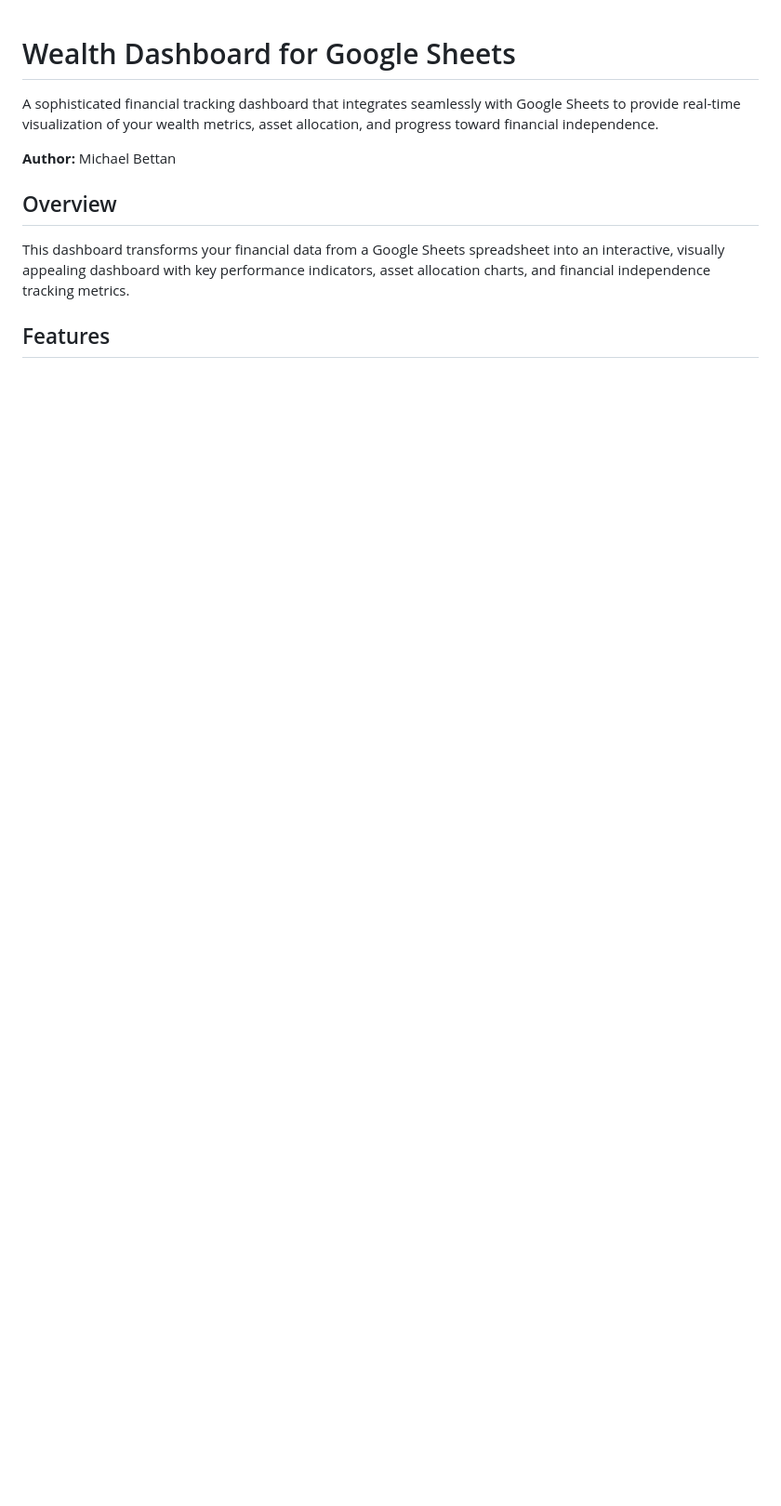
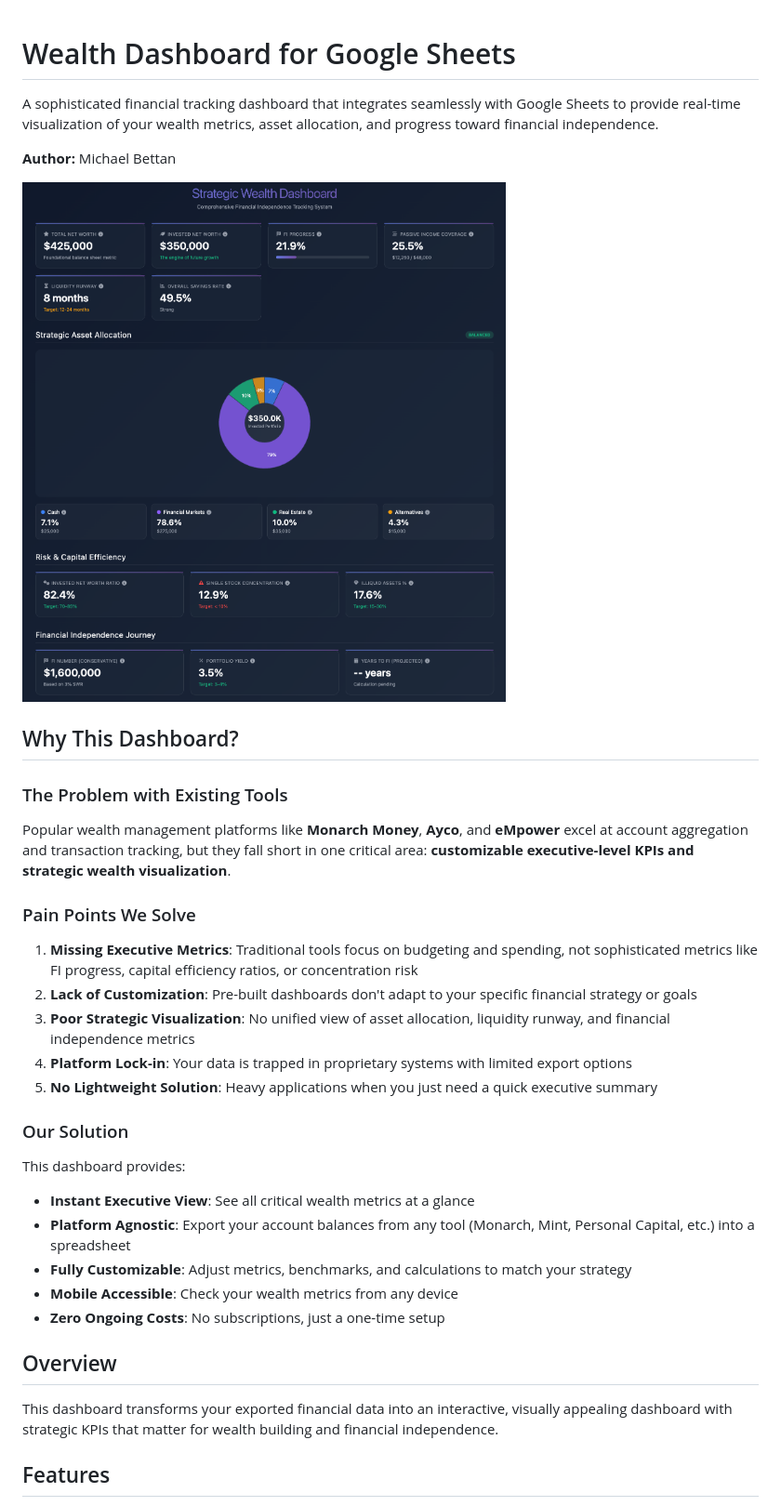
Before and after one commit to mbettan/wealth-dashboard, a Markdown page: README.md, the part around the change printed below. Shown: that part at 93% size. Drawn GitHub-style; pictures changed too: demo.png (added); blank space fills up the shorter version.

```diff
--- a/README.md
+++ b/README.md
@@ -4,9 +4,34 @@ A sophisticated financial tracking dashboard that integrates seamlessly with Goo
 
 **Author:** Michael Bettan
 
+![Wealth Dashboard Demo](demo.png)
+
+## Why This Dashboard?
+
+### The Problem with Existing Tools
+
+Popular wealth management platforms like **Monarch Money**, **Ayco**, and **eMpower** excel at account aggregation and transaction tracking, but they fall short in one critical area: **customizable executive-level KPIs and strategic wealth visualization**.
+
+### Pain Points We Solve
+
+1. **Missing Executive Metrics**: Traditional tools focus on budgeting and spending, not sophisticated metrics like FI progress, capital efficiency ratios, or concentration risk
+2. **Lack of Customization**: Pre-built dashboards don't adapt to your specific financial strategy or goals
+3. **Poor Strategic Visualization**: No unified view of asset allocation, liquidity runway, and financial independence metrics
+4. **Platform Lock-in**: Your data is trapped in proprietary systems with limited export options
+5. **No Lightweight Solution**: Heavy applications when you just need a quick executive summary
+
+### Our Solution
+
+This dashboard provides:
+- **Instant Executive View**: See all critical wealth metrics at a glance
+- **Platform Agnostic**: Export your account balances from any tool (Monarch, Mint, Personal Capital, etc.) into a spreadsheet
+- **Fully Customizable**: Adjust metrics, benchmarks, and calculations to match your strategy
+- **Mobile Accessible**: Check your wealth metrics from any device
+- **Zero Ongoing Costs**: No subscriptions, just a one-time setup
+
 ## Overview
 
-This dashboard transforms your financial data from a Google Sheets spreadsheet into an interactive, visually appealing dashboard with key performance indicators, asset allocation charts, and financial independence tracking metrics.
+This dashboard transforms your exported financial data into an interactive, visually appealing dashboard with strategic KPIs that matter for wealth building and financial independence.
 
 ## Features
 
```
Also changed, not shown: other parts of README.md (+85 -6 lines).
